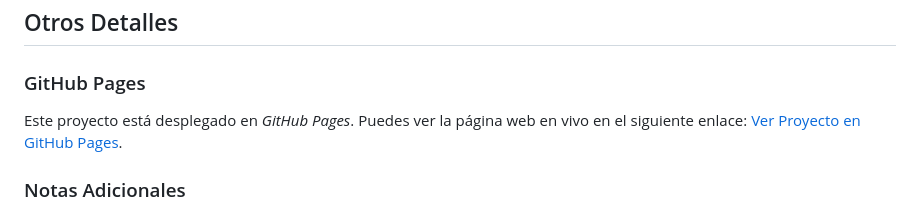
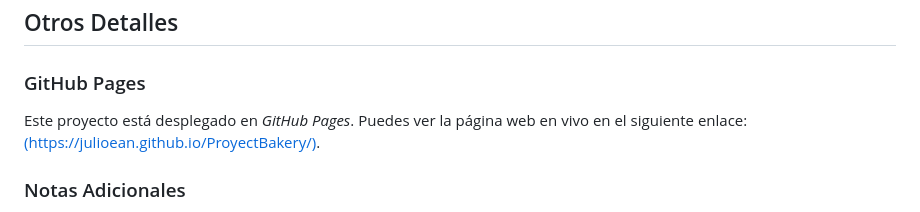
Before and after one commit to JulioEAN/ProyectBakery, a Markdown page: README.md, the part around the change. Drawn GitHub-style.

```diff
--- a/README.md
+++ b/README.md
@@ -48,7 +48,7 @@ El diseño de la página se inspiró en los siguientes ejemplos:
 ## Otros Detalles
 
 ### GitHub Pages
-Este proyecto está desplegado en *GitHub Pages*. Puedes ver la página web en vivo en el siguiente enlace: [Ver Proyecto en GitHub Pages](https://JulioEAN.github.io/ProyectBakery).
+Este proyecto está desplegado en *GitHub Pages*. Puedes ver la página web en vivo en el siguiente enlace: [(https://julioean.github.io/ProyectBakery/)](https://JulioEAN.github.io/ProyectBakery).
 
 ### Notas Adicionales
 - Los cambios en el proyecto se gestionan mediante *Git*. Asegúrate de seguir las buenas prácticas de commit (mensajes claros y commits frecuentes) para mantener el proyecto organizado.
```
